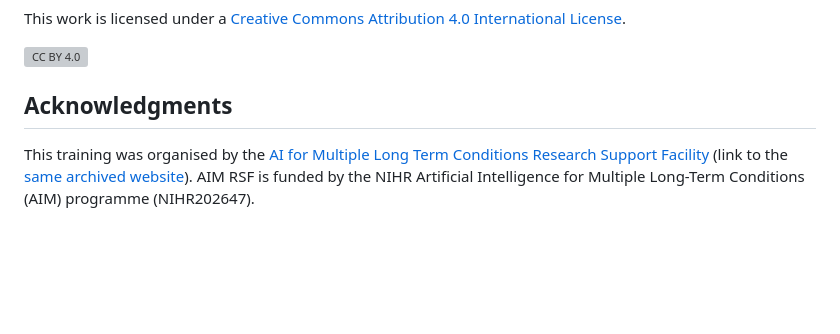
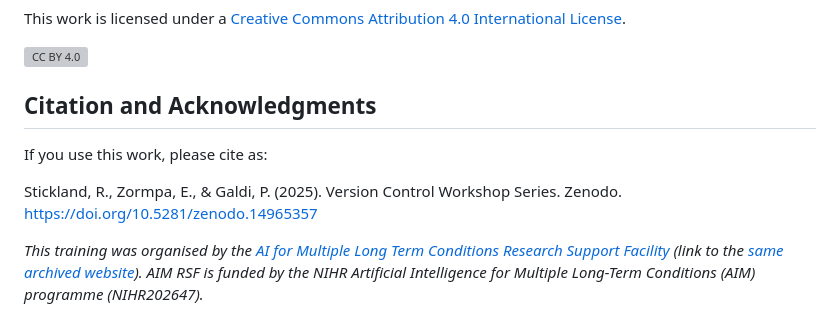
Before and after one commit to aim-rsf/training, a Markdown page: version-control/README.md, the part around the change printed below. Rendered like a GitHub page; blank space fills up the shorter version; grey boxes are pictures that could not be loaded.

```diff
--- a/version-control/README.md
+++ b/version-control/README.md
@@ -44,6 +45,10 @@ This work is licensed under a [Creative Commons Attribution 4.0 International Li
 [cc-by-image]: https://i.creativecommons.org/l/by/4.0/88x31.png
 [cc-by-shield]: https://img.shields.io/badge/License-CC%20BY%204.0-lightgrey.svg
 
-## Acknowledgments
+## Citation and Acknowledgments
 
-This training was organised by the [AI for Multiple Long Term Conditions Research Support Facility](https://www.turing.ac.uk/research/research-projects/ai-multiple-long-term-conditions-research-support-facility) (link to the [same archived website](https://web.archive.org/web/20250212145350/https://www.turing.ac.uk/research/research-projects/ai-for-multiple-long-term-conditions-research-support-facility?__cf_chl_rt_tk=XKaDrLiiU8hmzZk2rKaWDBVpnO8exVqC4EHijqlWTIQ-1739372030-1.0.1.1-hmHFksRkdOQcBH9PsOgRVdNAatQdr3i4hFOqtyPcyZU)). AIM RSF is funded by the NIHR Artificial Intelligence for Multiple Long-Term Conditions (AIM) programme (NIHR202647).
+If you use this work, please cite as:
+
+Stickland, R., Zormpa, E., & Galdi, P. (2025). Version Control Workshop Series. Zenodo. https://doi.org/10.5281/zenodo.14965357
+
+*This training was organised by the [AI for Multiple Long Term Conditions Research Support Facility](https://www.turing.ac.uk/research/research-projects/ai-multiple-long-term-conditions-research-support-facility) (link to the [same archived website](https://web.archive.org/web/20250212145350/https://www.turing.ac.uk/research/research-projects/ai-for-multiple-long-term-conditions-research-support-facility?__cf_chl_rt_tk=XKaDrLiiU8hmzZk2rKaWDBVpnO8exVqC4EHijqlWTIQ-1739372030-1.0.1.1-hmHFksRkdOQcBH9PsOgRVdNAatQdr3i4hFOqtyPcyZU)). AIM RSF is funded by the NIHR Artificial Intelligence for Multiple Long-Term Conditions (AIM) programme (NIHR202647).*
```
Also changed, not shown: other parts of version-control/README.md (+1 -0 lines).
